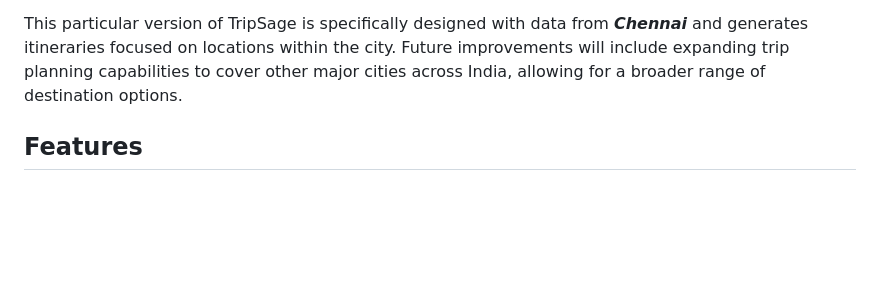
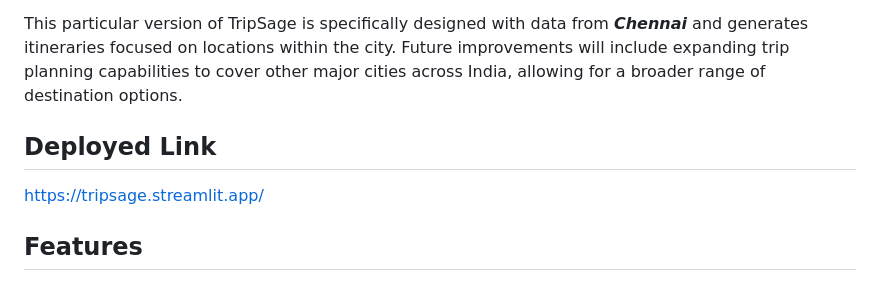
Before and after one commit to botkesaksham/TripSage-AI-Travel-Recommendation-System, a Markdown page: README.md, the part around the change. Rendered like a GitHub page; blank space fills up the shorter version.

```diff
--- a/README.md
+++ b/README.md
@@ -5,6 +5,10 @@
 TripSage is an innovative AI-powered travel recommendation system designed to create personalized itineraries based on user preferences, budget, group size, and trip length. Using **Cosine Similarity and Points of Interest (POI) algorithms**, TripSage provides travelers with tailored travel plans that enhance their overall experience.
 
 This particular version of TripSage is specifically designed with data from **_Chennai_** and generates itineraries focused on locations within the city. Future improvements will include expanding trip planning capabilities to cover other major cities across India, allowing for a broader range of destination options.
+
+## Deployed Link
+
+https://tripsage.streamlit.app/
 
 ## Features
 
```
